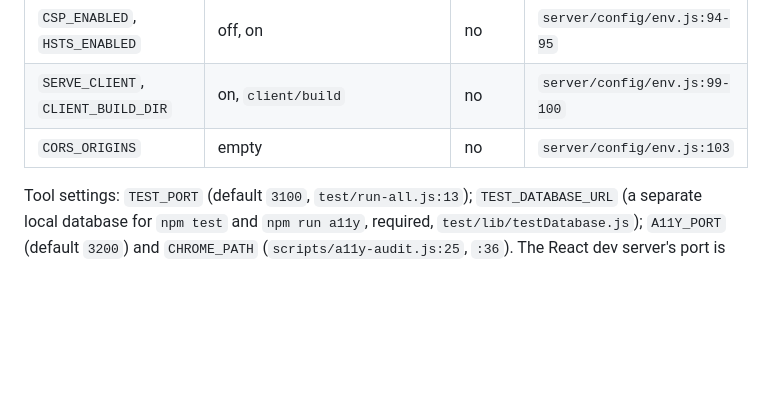
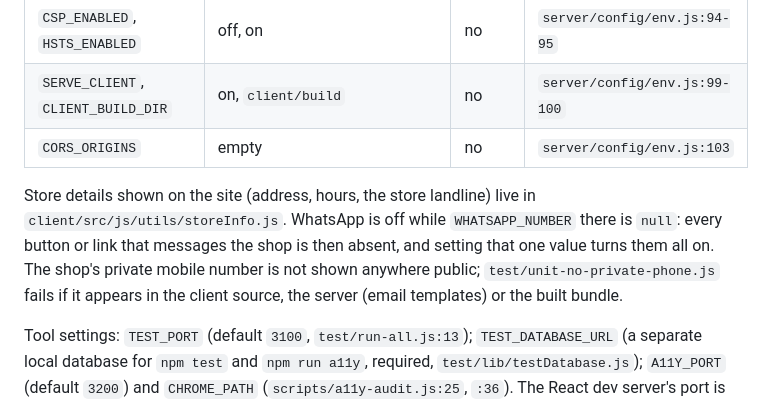
Before and after one commit to idand2459-dot/tamburia-store, a Markdown page: .doc/architecture.md, the part around the change. Rendered like a GitHub page; blank space fills up the shorter version.

Commit message:
fix(client): remove private phone number from public content

```diff
--- a/.doc/architecture.md
+++ b/.doc/architecture.md
@@ -49,6 +49,8 @@ Server settings, read in `server/config/env.js`. Names only; `.env.example` list
 | `SERVE_CLIENT`, `CLIENT_BUILD_DIR` | on, `client/build` | no | `server/config/env.js:99-100` |
 | `CORS_ORIGINS` | empty | no | `server/config/env.js:103` |
 
+Store details shown on the site (address, hours, the store landline) live in `client/src/js/utils/storeInfo.js`. WhatsApp is off while `WHATSAPP_NUMBER` there is `null`: every button or link that messages the shop is then absent, and setting that one value turns them all on. The shop's private mobile number is not shown anywhere public; `test/unit-no-private-phone.js` fails if it appears in the client source, the server (email templates) or the built bundle.
+
 Tool settings: `TEST_PORT` (default `3100`, `test/run-all.js:13`); `TEST_DATABASE_URL` (a separate local database for `npm test` and `npm run a11y`, required, `test/lib/testDatabase.js`); `A11Y_PORT` (default `3200`) and `CHROME_PATH` (`scripts/a11y-audit.js:25`, `:36`). The React dev server's port is set in `client/.env.development` (`README.md:431`).
 
 ## Testing
```
Also changed, not shown: README.md (+1 -1 lines), docs/images/01-homepage.png, 17 other files.
